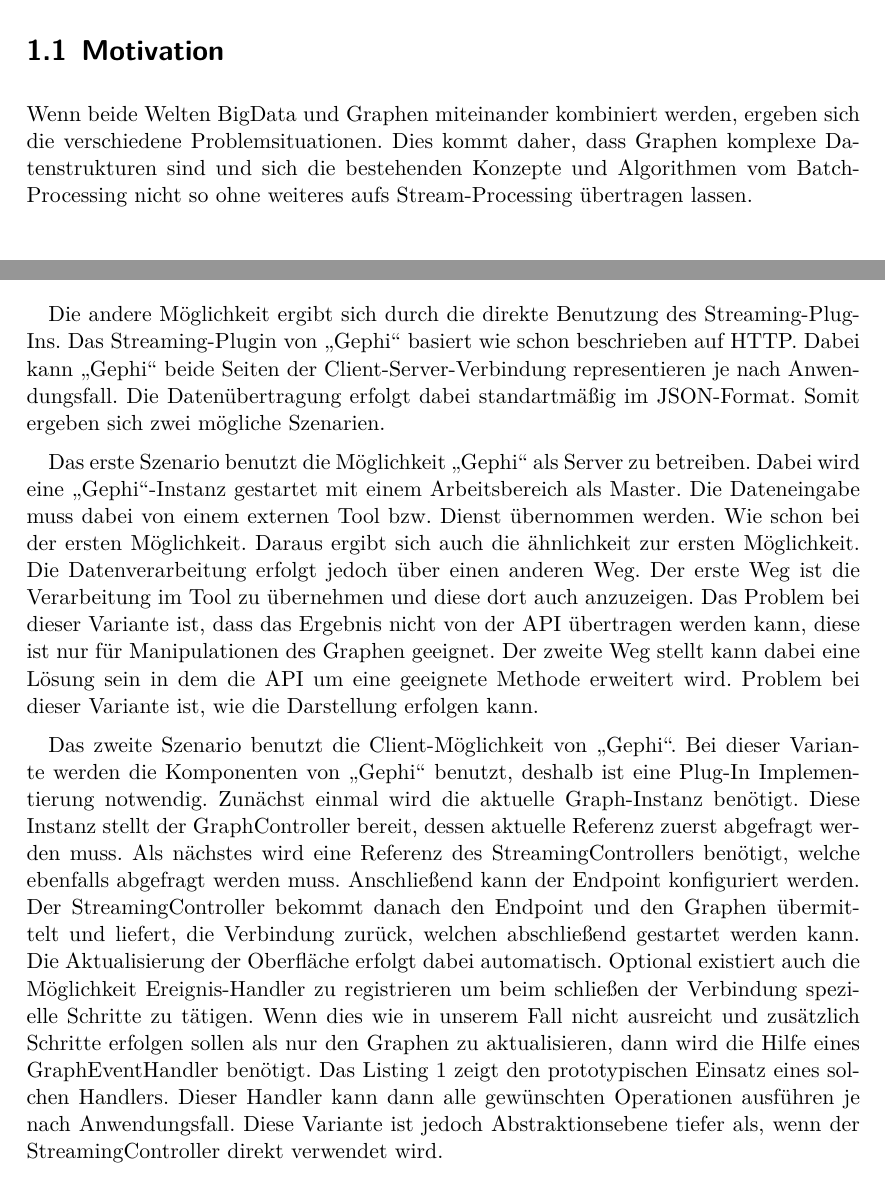
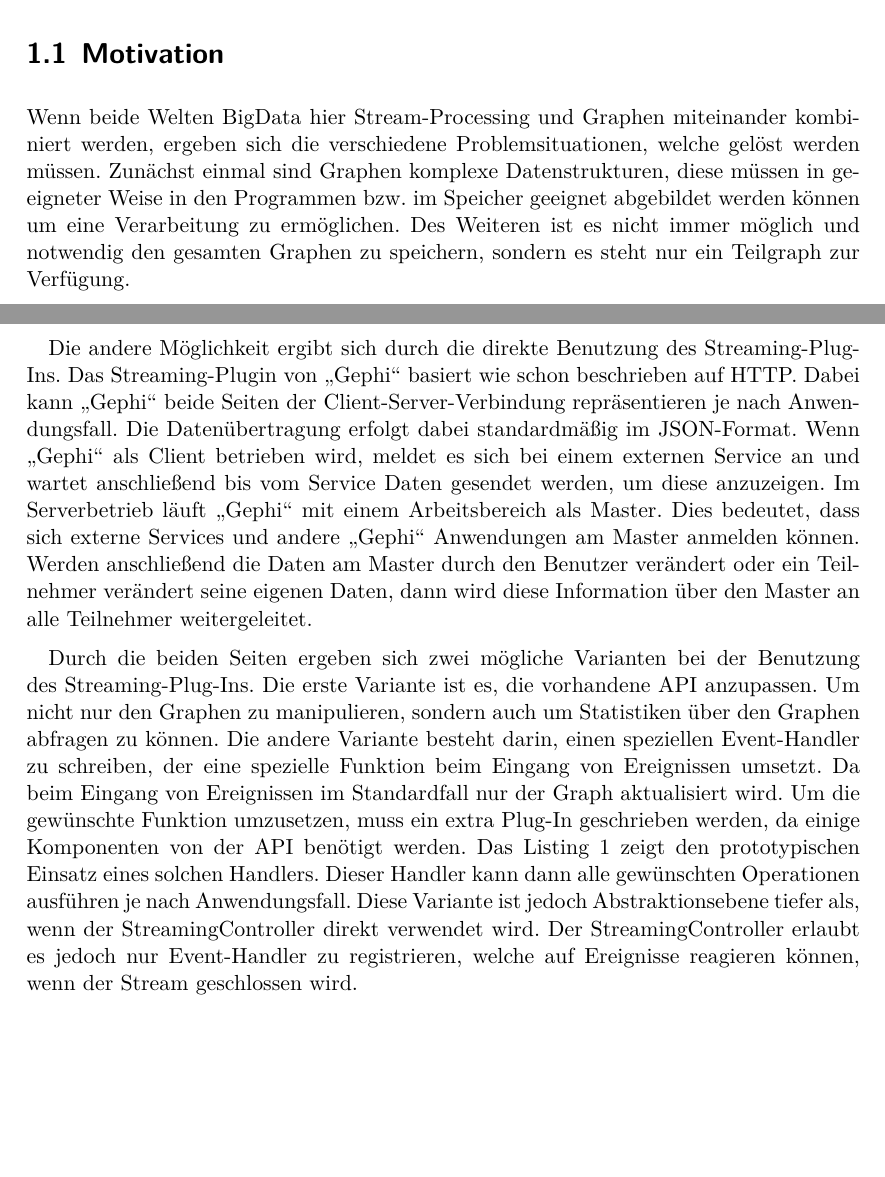
Before and after one commit to mirko-lelansky/masterthesis-graphstreaming, a LaTeX thesis (thesis/main.tex, which reads thesis/ext/glossaries.tex, thesis/pages/design.tex, thesis/pages/introduction.tex): two parts of pages 7 and 25 of 33, joined at a grey line, cut so that both start at the same text, the shorter picture padded with empty space. Compiled offline with XeLaTeX.

```diff
--- a/thesis/ext/glossaries.tex
+++ b/thesis/ext/glossaries.tex
@@ -40,4 +40,5 @@
 für die Struktur der Daten, Value steht für den zu erzeugenden Mehrwert und
 Validaty steht für die Datenqualität.}}
 \newacronym{JSON}{JSON}{Javascript Object Notation}
+\newacronym{JVM}{JVM}{Java Virtual Machine}
 \newacronym{RAM}{RAM}{Random-Access-Memory}
--- a/thesis/pages/design.tex
+++ b/thesis/pages/design.tex
@@ -142,41 +141,32 @@
+zu können. Die Berechnung würde dann im Programm erfolgen ebenso die Ausgabe.
 
 Die andere Möglichkeit ergibt sich durch die direkte Benutzung des
 Streaming-Plug-Ins. Das Streaming-Plugin von \enquote{Gephi} basiert wie schon
 beschrieben auf HTTP. Dabei kann \enquote{Gephi} beide Seiten der
-Client-Server-Verbindung representieren je nach Anwendungsfall. Die
-Datenübertragung erfolgt dabei standartmäßig im JSON-Format. Somit ergeben sich
-zwei mögliche Szenarien.
+Client-Server-Verbindung repräsentieren je nach Anwendungsfall. Die
+Datenübertragung erfolgt dabei standardmäßig im JSON-Format. Wenn \enquote{Gephi}
+als Client betrieben wird, meldet es sich bei einem externen Service an und wartet
+anschließend bis vom Service Daten gesendet werden, um diese anzuzeigen. Im
+Serverbetrieb läuft \enquote{Gephi} mit einem Arbeitsbereich als Master. Dies
+bedeutet, dass sich externe Services und andere \enquote{Gephi} Anwendungen am
+Master anmelden können. Werden anschließend die Daten am Master durch den
+Benutzer verändert oder ein Teilnehmer verändert seine eigenen Daten, dann wird
+diese Information über den Master an alle Teilnehmer weitergeleitet.
 
-Das erste Szenario benutzt die Möglichkeit \enquote{Gephi} als Server zu
-betreiben. Dabei wird eine \enquote{Gephi}-Instanz gestartet mit einem
-Arbeitsbereich als Master. Die Dateneingabe muss dabei von einem externen
-Tool bzw. Dienst übernommen werden. Wie schon bei der ersten Möglichkeit. Daraus
-ergibt sich auch die ähnlichkeit zur ersten Möglichkeit. Die Datenverarbeitung
-erfolgt jedoch über einen anderen Weg. Der erste Weg ist die Verarbeitung im
-Tool zu übernehmen und diese dort auch anzuzeigen. Das Problem bei dieser Variante
-ist, dass das Ergebnis nicht von der \gls{API} übertragen werden kann, diese
-ist nur für Manipulationen des Graphen geeignet. Der zweite Weg stellt kann
-dabei eine Lösung sein in dem die \gls{API} um eine geeignete Methode erweitert
-wird. Problem bei dieser Variante ist, wie die Darstellung erfolgen kann.
-
-Das zweite Szenario benutzt die Client-Möglichkeit von \enquote{Gephi}. Bei
-dieser Variante werden die Komponenten von \enquote{Gephi} benutzt, deshalb
-ist eine Plug-In Implementierung notwendig. Zunächst einmal wird die aktuelle
-Graph-Instanz benötigt. Diese Instanz stellt der GraphController bereit, dessen
-aktuelle Referenz zuerst abgefragt werden muss. Als nächstes wird eine Referenz
-des StreamingControllers benötigt, welche ebenfalls abgefragt werden muss.
-Anschließend kann der Endpoint konfiguriert werden. Der StreamingController
-bekommt danach den Endpoint und den Graphen übermittelt und liefert, die
-Verbindung zurück, welchen abschließend gestartet werden kann. Die Aktualisierung
-der Oberfläche erfolgt dabei automatisch. Optional existiert auch die Möglichkeit
-Ereignis-Handler zu registrieren um beim schließen der Verbindung spezielle
-Schritte zu tätigen. Wenn dies wie in unserem Fall nicht ausreicht und zusätzlich
-Schritte erfolgen sollen als nur den Graphen zu aktualisieren, dann wird die
-Hilfe eines GraphEventHandler benötigt. Das Listing \ref{code:GephiGraphHandler}
-zeigt den prototypischen Einsatz eines solchen Handlers. Dieser Handler kann dann
-alle gewünschten Operationen ausführen je nach Anwendungsfall. Diese Variante ist
-jedoch Abstraktionsebene tiefer als, wenn der StreamingController direkt
-verwendet wird.
+Durch die beiden Seiten ergeben sich zwei mögliche Varianten bei der Benutzung
+des Streaming-Plug-Ins. Die erste Variante ist es, die vorhandene \gls{API}
+anzupassen. Um nicht nur den Graphen zu manipulieren, sondern auch um Statistiken
+über den Graphen abfragen zu können. Die andere Variante besteht darin, einen
+speziellen Event-Handler zu schreiben, der eine spezielle Funktion beim Eingang
+von Ereignissen umsetzt. Da beim Eingang von Ereignissen im Standardfall nur der
+Graph aktualisiert wird. Um die gewünschte Funktion umzusetzen, muss ein extra
+Plug-In geschrieben werden, da einige Komponenten von der \gls{API} benötigt
+werden. Das Listing \ref{code:GephiGraphHandler} zeigt den prototypischen Einsatz
+eines solchen Handlers. Dieser Handler kann dann alle gewünschten Operationen
+ausführen je nach Anwendungsfall. Diese Variante ist jedoch Abstraktionsebene
+tiefer als, wenn der StreamingController direkt verwendet wird. Der
+StreamingController erlaubt es jedoch nur Event-Handler zu registrieren, welche
+auf Ereignisse reagieren können, wenn der Stream geschlossen wird.
 
 \begin{listing}
 \inputminted[breaklines=true]{java}{../material/code/GephiGraphHandler.java}
--- a/thesis/pages/introduction.tex
+++ b/thesis/pages/introduction.tex
@@ -42,13 +50,13 @@
 Person der Liste der Personen hinzugefügt, welche der Benutzer eventuell kennt.
 
 \section{Motivation}
-Wenn beide Welten \gls{BigData} und Graphen miteinander kombiniert werden,
-ergeben sich die verschiedene Problemsituationen. Dies kommt daher, dass Graphen
-komplexe Datenstrukturen sind und sich die bestehenden Konzepte und Algorithmen
-vom Batch-Processing nicht so ohne weiteres aufs Stream-Processing übertragen
-lassen.
-
-%% Einsatzgebiete Graph Streaming
+Wenn beide Welten \gls{BigData} hier Stream-Processing und Graphen miteinander
+kombiniert werden, ergeben sich die verschiedene Problemsituationen, welche
+gelöst werden müssen. Zunächst einmal sind Graphen komplexe Datenstrukturen,
+diese müssen in geeigneter Weise in den Programmen bzw. im Speicher geeignet
+abgebildet werden können um eine Verarbeitung zu ermöglichen. Des Weiteren ist
+es nicht immer möglich und notwendig den gesamten Graphen zu speichern, sondern
+es steht nur ein Teilgraph zur Verfügung.
 
 \section{Ziel der Arbeit}
 Ziel der Arbeit ist es die gewählten Bibliotheken hinsichtlich geeigneter
```
Also changed, not shown: thesis/pages/design.tex (112 more changed lines), thesis/pages/introduction.tex (10 more changed lines).
